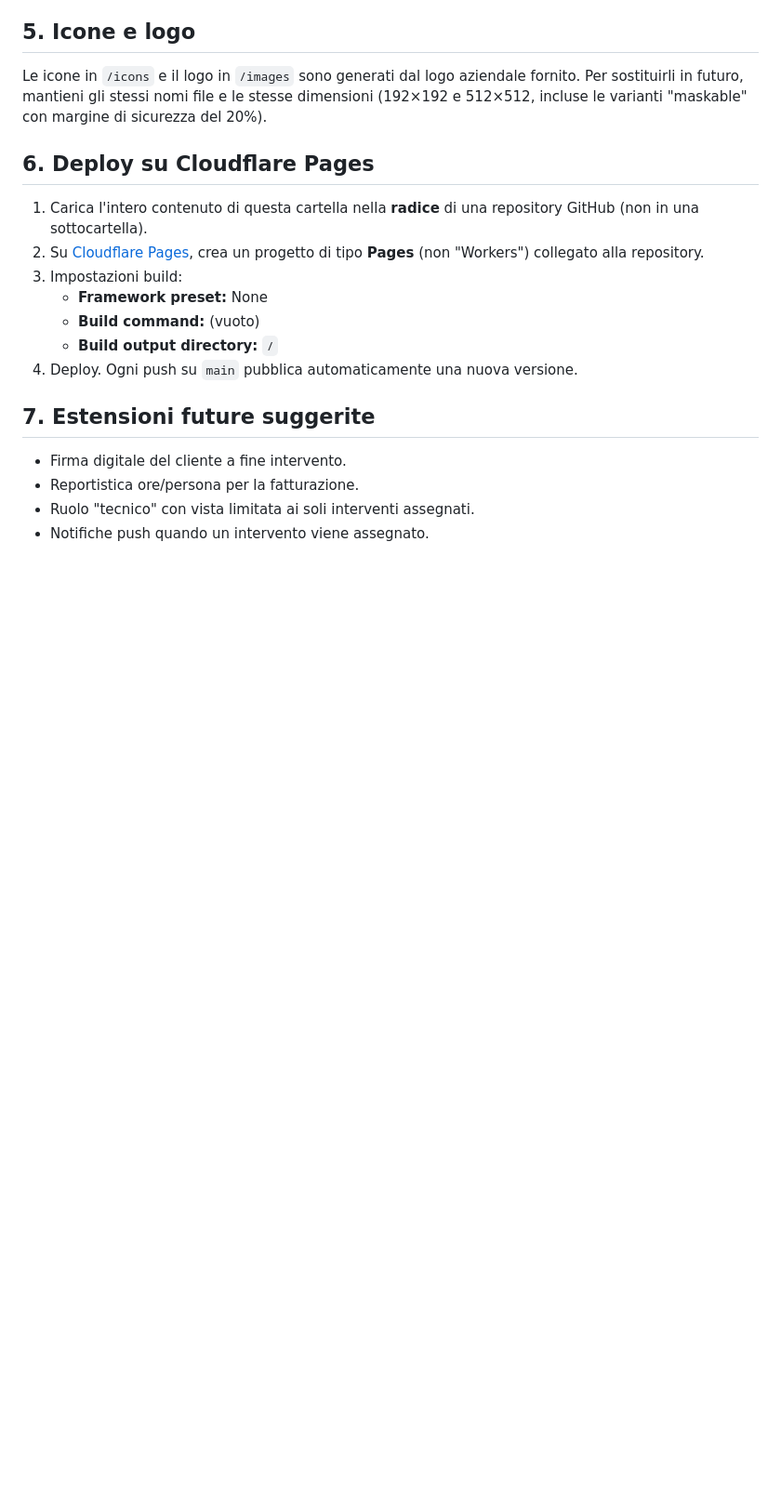
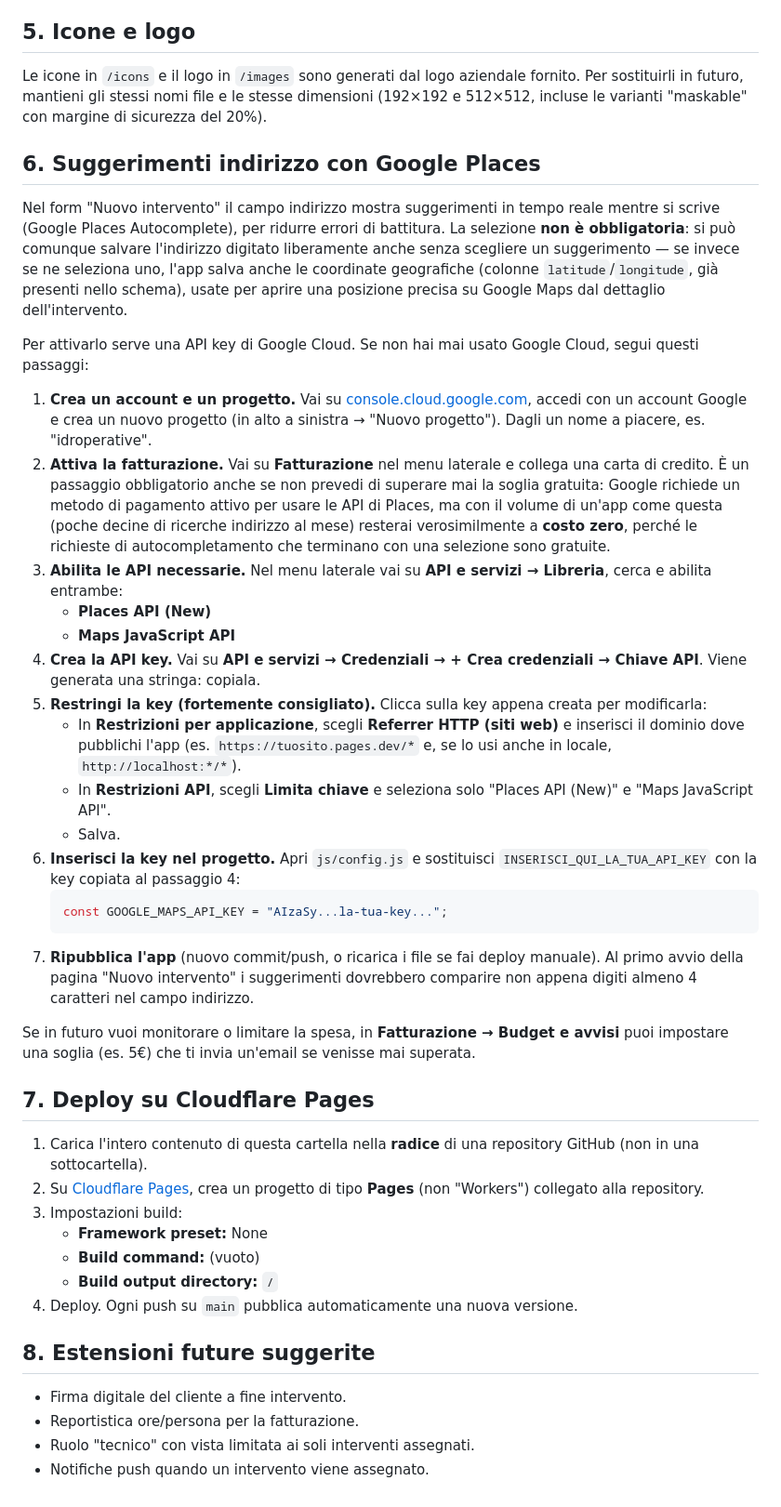
Before and after one commit to amedilimpianti/Idro-app, a Markdown page: README.md, the part around one of its changes. Shown at 93% size. GitHub-like rendering; blank space fills up the shorter version.

````diff
--- a/README.md
+++ b/README.md
@@ -88,7 +99,61 @@ aziendale fornito. Per sostituirli in futuro, mantieni gli stessi nomi file
 e le stesse dimensioni (192×192 e 512×512, incluse le varianti "maskable"
 con margine di sicurezza del 20%).
 
-## 6. Deploy su Cloudflare Pages
+## 6. Suggerimenti indirizzo con Google Places
+
+Nel form "Nuovo intervento" il campo indirizzo mostra suggerimenti in
+tempo reale mentre si scrive (Google Places Autocomplete), per ridurre
+errori di battitura. La selezione **non è obbligatoria**: si può comunque
+salvare l'indirizzo digitato liberamente anche senza scegliere un
+suggerimento — se invece se ne seleziona uno, l'app salva anche le
+coordinate geografiche (colonne `latitude`/`longitude`, già presenti nello
+schema), usate per aprire una posizione precisa su Google Maps dal
+dettaglio dell'intervento.
+
+Per attivarlo serve una API key di Google Cloud. Se non hai mai usato
+Google Cloud, segui questi passaggi:
+
+1. **Crea un account e un progetto.** Vai su
+   [console.cloud.google.com](https://console.cloud.google.com), accedi con
+   un account Google e crea un nuovo progetto (in alto a sinistra → "Nuovo
+   progetto"). Dagli un nome a piacere, es. "idroperative".
+2. **Attiva la fatturazione.** Vai su **Fatturazione** nel menu laterale e
+   collega una carta di credito. È un passaggio obbligatorio anche se non
+   prevedi di superare mai la soglia gratuita: Google richiede un metodo di
+   pagamento attivo per usare le API di Places, ma con il volume di un'app
+   come questa (poche decine di ricerche indirizzo al mese) resterai
+   verosimilmente a **costo zero**, perché le richieste di autocompletamento
+   che terminano con una selezione sono gratuite.
+3. **Abilita le API necessarie.** Nel menu laterale vai su **API e servizi →
+   Libreria**, cerca e abilita entrambe:
+   - **Places API (New)**
+   - **Maps JavaScript API**
+4. **Crea la API key.** Vai su **API e servizi → Credenziali → + Crea
+   credenziali → Chiave API**. Viene generata una stringa: copiala.
+5. **Restringi la key (fortemente consigliato).** Clicca sulla key appena
+   creata per modificarla:
+   - In **Restrizioni per applicazione**, scegli **Referrer HTTP (siti
+     web)** e inserisci il dominio dove pubblichi l'app (es.
+     `https://tuosito.pages.dev/*` e, se lo usi anche in locale,
+     `http://localhost:*/*`).
+   - In **Restrizioni API**, scegli **Limita chiave** e seleziona solo
+     "Places API (New)" e "Maps JavaScript API".
+   - Salva.
+6. **Inserisci la key nel progetto.** Apri `js/config.js` e sostituisci
+   `INSERISCI_QUI_LA_TUA_API_KEY` con la key copiata al passaggio 4:
+   ```js
+   const GOOGLE_MAPS_API_KEY = "AIzaSy...la-tua-key...";
+   ```
+7. **Ripubblica l'app** (nuovo commit/push, o ricarica i file se fai deploy
+   manuale). Al primo avvio della pagina "Nuovo intervento" i suggerimenti
+   dovrebbero comparire non appena digiti almeno 4 caratteri nel campo
+   indirizzo.
+
+Se in futuro vuoi monitorare o limitare la spesa, in **Fatturazione →
+Budget e avvisi** puoi impostare una soglia (es. 5€) che ti invia
+un'email se venisse mai superata.
+
+## 7. Deploy su Cloudflare Pages
 
 1. Carica l'intero contenuto di questa cartella nella **radice** di una
    repository GitHub (non in una sottocartella).
@@ -100,7 +165,7 @@ con margine di sicurezza del 20%).
    - **Build output directory:** `/`
 4. Deploy. Ogni push su `main` pubblica automaticamente una nuova versione.
 
-## 7. Estensioni future suggerite
+## 8. Estensioni future suggerite
 
 - Firma digitale del cliente a fine intervento.
 - Reportistica ore/persona per la fatturazione.
````
Also changed, not shown: other parts of README.md (+13 -2 lines).
